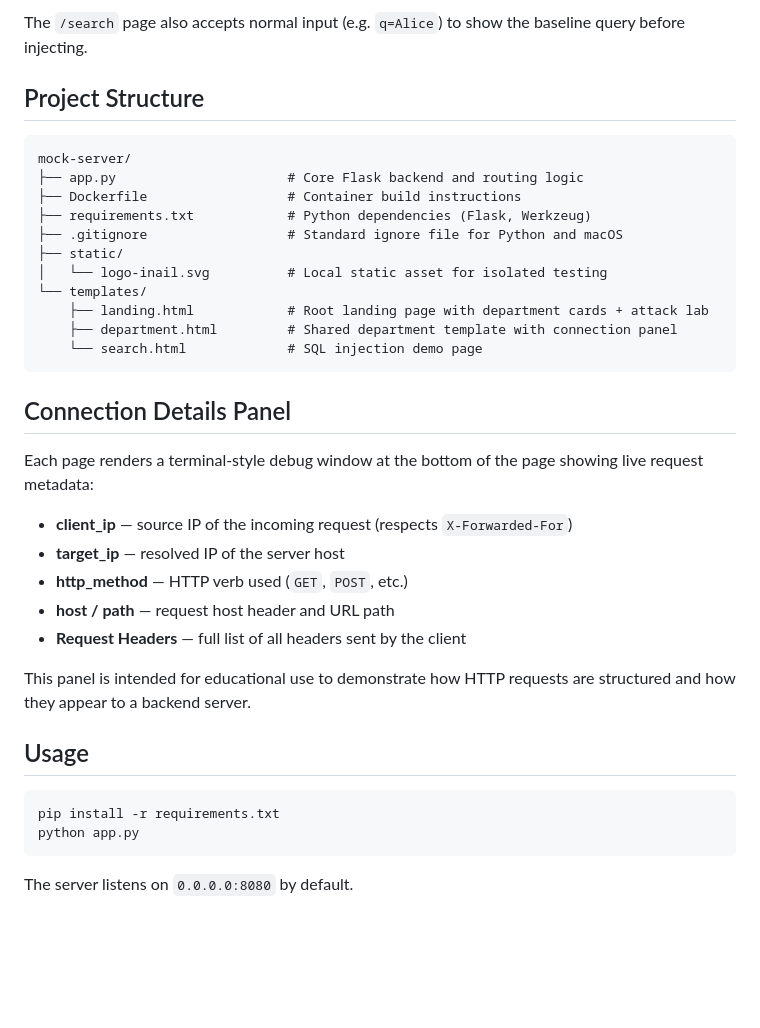
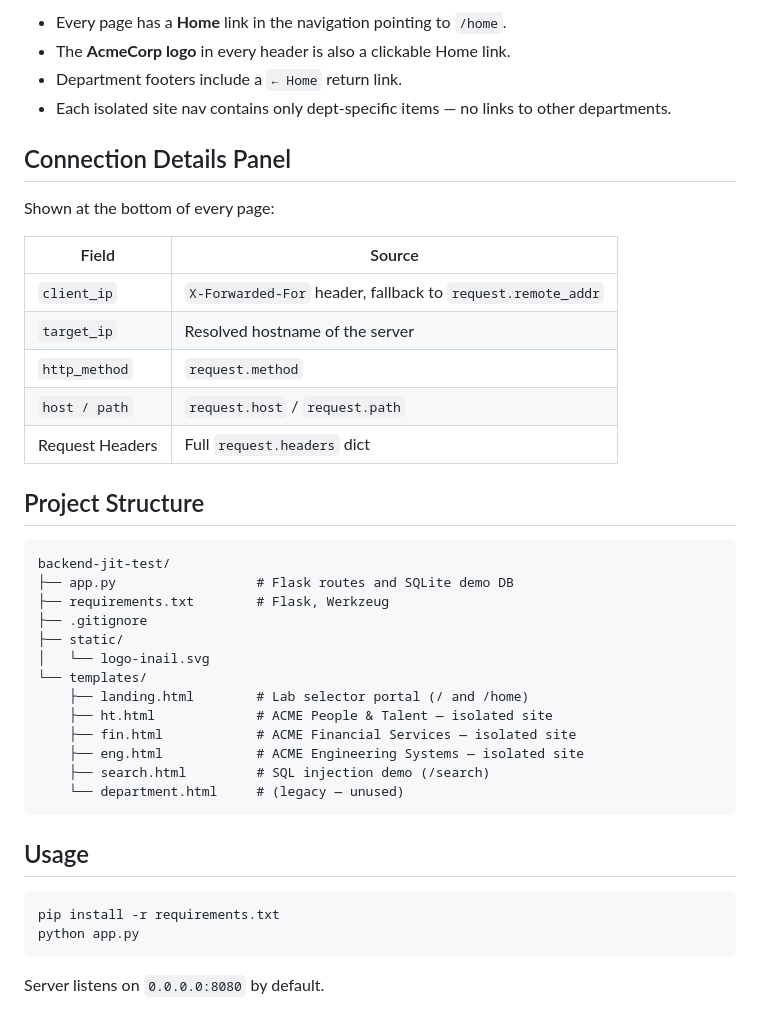
Before and after one commit to jhasensio/backend-jit-test, a Markdown page: README.md, the part around one of its changes. Rendered like a GitHub page; blank space fills up the shorter version.

````diff
--- a/README.md
+++ b/README.md
@@ -53,33 +55,38 @@ The `/search` endpoint builds its SQLite query via string concatenation instead
 
-The `/search` page also accepts normal input (e.g. `q=Alice`) to show the baseline query before injecting.
+* Every page has a **Home** link in the navigation pointing to `/home`.
+* The **AcmeCorp logo** in every header is also a clickable Home link.
+* Department footers include a `← Home` return link.
+* Each isolated site nav contains only dept-specific items — no links to other departments.
+
+## Connection Details Panel
+
+Shown at the bottom of every page:
+
+| Field | Source |
+|---|---|
+| `client_ip` | `X-Forwarded-For` header, fallback to `request.remote_addr` |
+| `target_ip` | Resolved hostname of the server |
+| `http_method` | `request.method` |
+| `host / path` | `request.host` / `request.path` |
+| Request Headers | Full `request.headers` dict |
 
 ## Project Structure
 
 ```text
-mock-server/
-├── app.py                      # Core Flask backend and routing logic
-├── Dockerfile                  # Container build instructions
-├── requirements.txt            # Python dependencies (Flask, Werkzeug)
-├── .gitignore                  # Standard ignore file for Python and macOS
+backend-jit-test/
+├── app.py                  # Flask routes and SQLite demo DB
+├── requirements.txt        # Flask, Werkzeug
+├── .gitignore
 ├── static/
-│   └── logo-inail.svg          # Local static asset for isolated testing
+│   └── logo-inail.svg
 └── templates/
-    ├── landing.html            # Root landing page with department cards + attack lab
-    ├── department.html         # Shared department template with connection panel
-    └── search.html             # SQL injection demo page
+    ├── landing.html        # Lab selector portal (/ and /home)
+    ├── ht.html             # ACME People & Talent — isolated site
+    ├── fin.html            # ACME Financial Services — isolated site
+    ├── eng.html            # ACME Engineering Systems — isolated site
+    ├── search.html         # SQL injection demo (/search)
+    └── department.html     # (legacy — unused)
 ```
-
-## Connection Details Panel
-
-Each page renders a terminal-style debug window at the bottom of the page showing live request metadata:
-
-* **client_ip** — source IP of the incoming request (respects `X-Forwarded-For`)
-* **target_ip** — resolved IP of the server host
-* **http_method** — HTTP verb used (`GET`, `POST`, etc.)
-* **host / path** — request host header and URL path
-* **Request Headers** — full list of all headers sent by the client
-
-This panel is intended for educational use to demonstrate how HTTP requests are structured and how they appear to a backend server.
 
 ## Usage
 
@@ -88,4 +95,4 @@ pip install -r requirements.txt
 python app.py
 ```
 
-The server listens on `0.0.0.0:8080` by default.
+Server listens on `0.0.0.0:8080` by default.
````
Also changed, not shown: other parts of README.md (+27 -25 lines).
